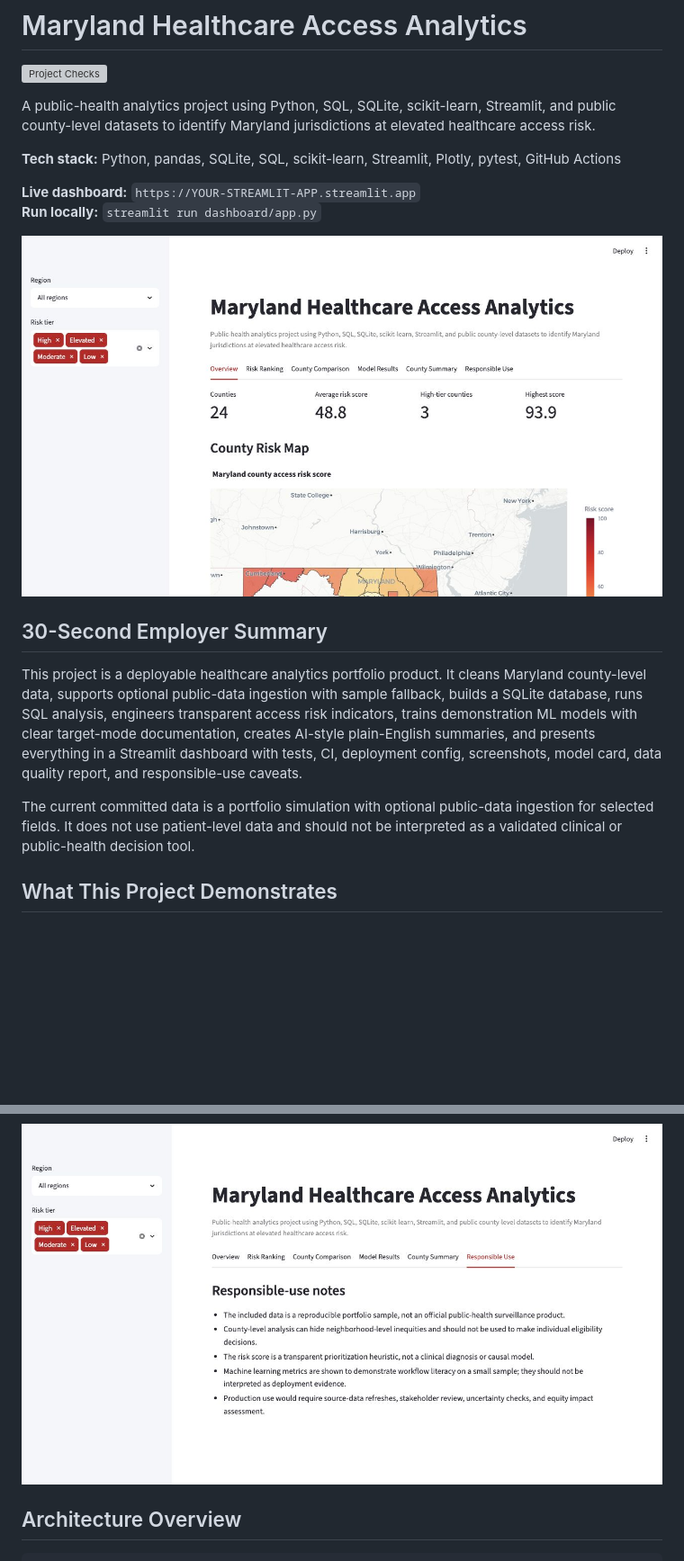
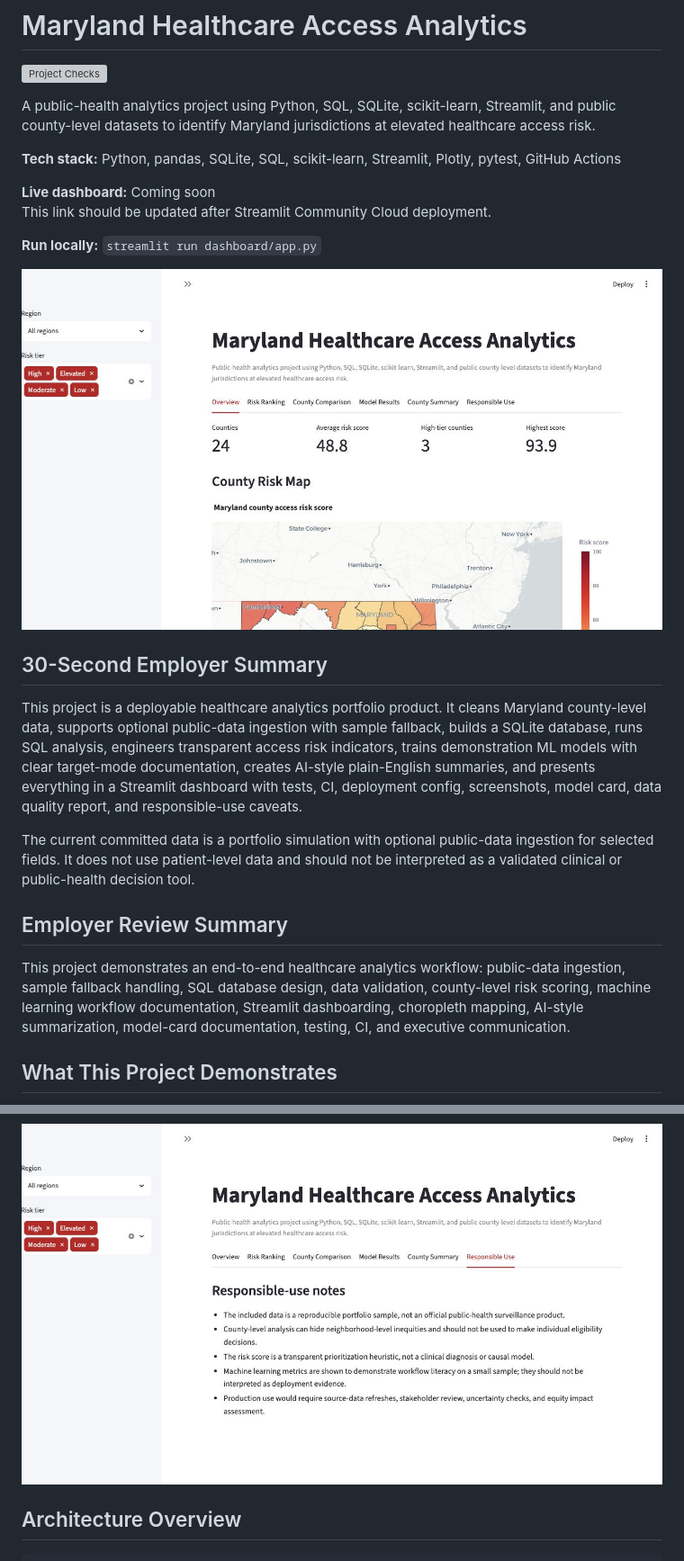
Before and after one commit to bnjmnprto/maryland-healthcare-access-analytics, a Markdown page: README.md, 2 parts joined by grey strips. Shown at 90% size. Rendered like a GitHub page; pictures changed too: docs/images/dashboard_overview.png, docs/images/responsible_use.png; blank space fills up the shorter version; grey boxes are pictures that could not be loaded.

```diff
--- a/README.md
+++ b/README.md
@@ -6,7 +6,9 @@ A public-health analytics project using Python, SQL, SQLite, scikit-learn, Strea
 
 **Tech stack:** Python, pandas, SQLite, SQL, scikit-learn, Streamlit, Plotly, pytest, GitHub Actions
 
-**Live dashboard:** `https://YOUR-STREAMLIT-APP.streamlit.app`
+**Live dashboard:** Coming soon
+This link should be updated after Streamlit Community Cloud deployment.
+
 **Run locally:** `streamlit run dashboard/app.py`
 
 ![Dashboard overview](docs/images/dashboard_overview.png)
@@ -16,6 +18,10 @@ A public-health analytics project using Python, SQL, SQLite, scikit-learn, Strea
 This project is a deployable healthcare analytics portfolio product. It cleans Maryland county-level data, supports optional public-data ingestion with sample fallback, builds a SQLite database, runs SQL analysis, engineers transparent access risk indicators, trains demonstration ML models with clear target-mode documentation, creates AI-style plain-English summaries, and presents everything in a Streamlit dashboard with tests, CI, deployment config, screenshots, model card, data quality report, and responsible-use caveats.
 
 The current committed data is a portfolio simulation with optional public-data ingestion for selected fields. It does not use patient-level data and should not be interpreted as a validated clinical or public-health decision tool.
+
+## Employer Review Summary
+
+This project demonstrates an end-to-end healthcare analytics workflow: public-data ingestion, sample fallback handling, SQL database design, data validation, county-level risk scoring, machine learning workflow documentation, Streamlit dashboarding, choropleth mapping, AI-style summarization, model-card documentation, testing, CI, and executive communication.
 
 ## What This Project Demonstrates
 
```
Also changed, not shown: other parts of README.md (+9 -1 lines), docs/portfolio_checklist.md (+13 -0 lines), docs/images/county_comparison.png, docs/images/model_results.png, docs/images/risk_ranking.png.
